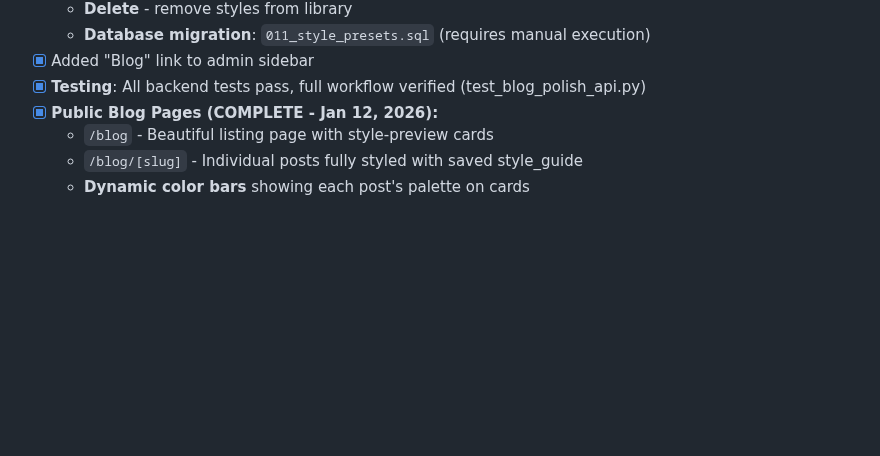
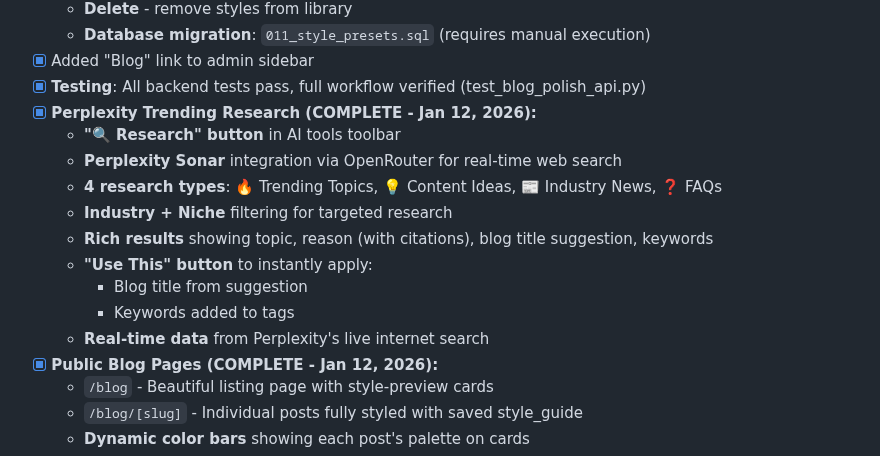
Before and after one commit to jaredtucker13-byte/greenline365-web, a Markdown page: memory/PRD.md, the part around the change. GitHub-like rendering; blank space fills up the shorter version.

Commit message:
auto-commit for 156fbe31-6b20-4b60-9a8a-b29249ddb1b2

```diff
--- a/memory/PRD.md
+++ b/memory/PRD.md
@@ -130,6 +130,16 @@ Build "GreenLine365," a comprehensive marketing OS for local businesses. The pla
   - **Database migration**: `011_style_presets.sql` (requires manual execution)
 - [x] Added "Blog" link to admin sidebar
 - [x] **Testing**: All backend tests pass, full workflow verified (test_blog_polish_api.py)
+- [x] **Perplexity Trending Research (COMPLETE - Jan 12, 2026):**
+  - **"🔍 Research" button** in AI tools toolbar
+  - **Perplexity Sonar** integration via OpenRouter for real-time web search
+  - **4 research types**: 🔥 Trending Topics, 💡 Content Ideas, 📰 Industry News, ❓ FAQs
+  - **Industry + Niche** filtering for targeted research
+  - **Rich results** showing topic, reason (with citations), blog title suggestion, keywords
+  - **"Use This" button** to instantly apply:
+    - Blog title from suggestion
+    - Keywords added to tags
+  - **Real-time data** from Perplexity's live internet search
 - [x] **Public Blog Pages (COMPLETE - Jan 12, 2026):**
   - `/blog` - Beautiful listing page with style-preview cards
   - `/blog/[slug]` - Individual posts fully styled with saved style_guide
```
